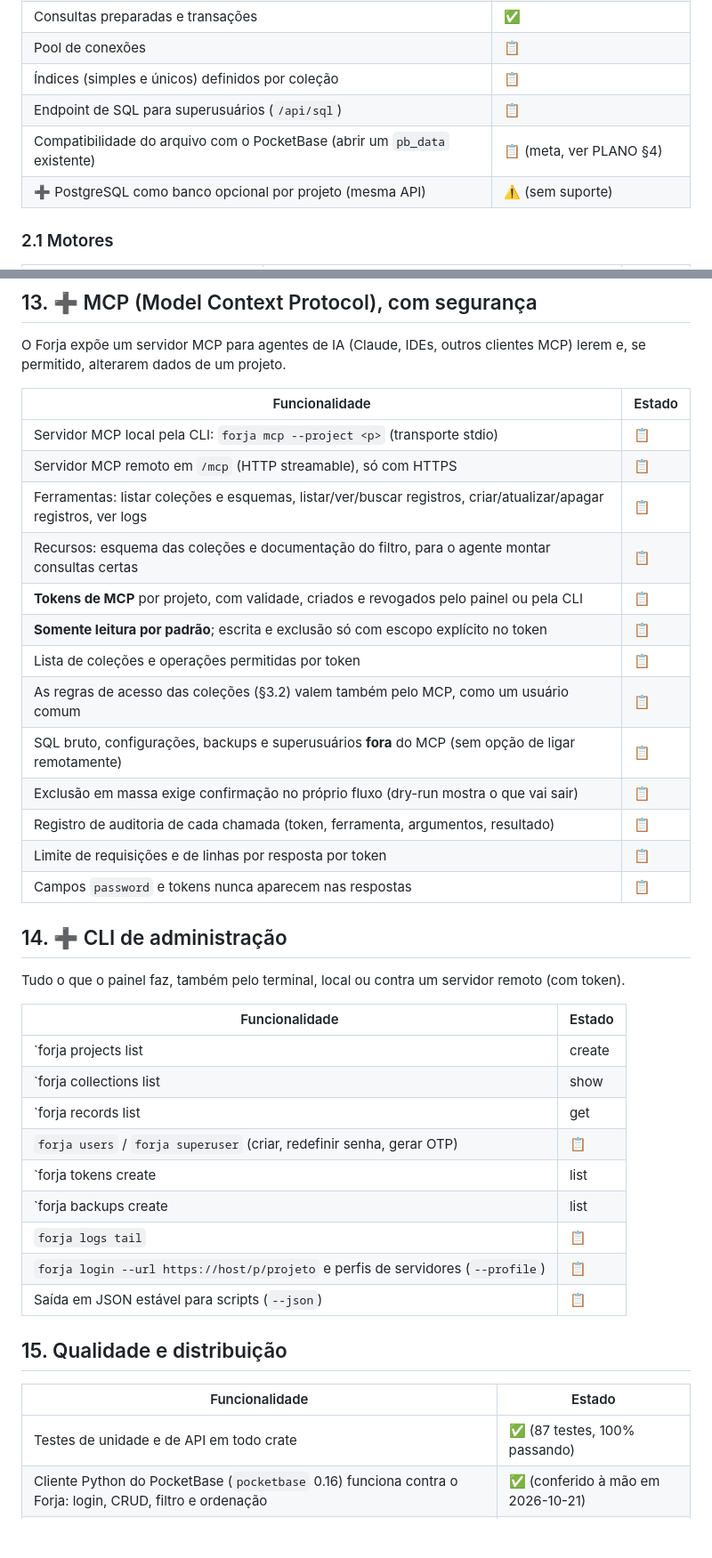
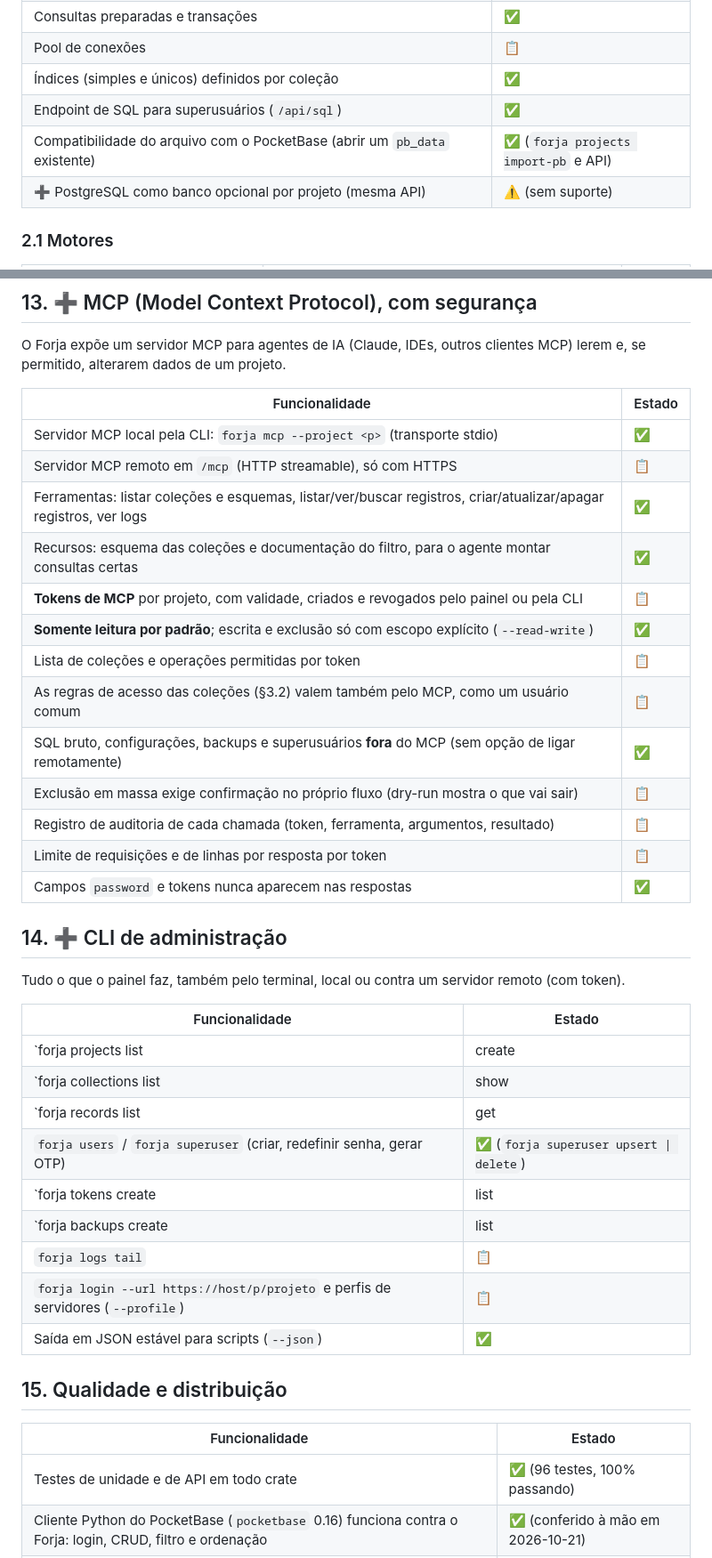
Before and after one commit to Falcao-SL/Forjabase, a Markdown page: docs/FUNCIONALIDADES.md, 2 parts joined by grey strips. Shown at 89% size. Drawn GitHub-style; blank space fills up the shorter version.

```diff
--- a/docs/FUNCIONALIDADES.md
+++ b/docs/FUNCIONALIDADES.md
@@ -45,9 +45,9 @@ Versão atual: **0.0.2**. O Forja só vira **1.0.0** quando estiver estável
 | Banco separado para logs (`auxiliary.db`) | 📋 |
 | Consultas preparadas e transações | ✅ |
 | Pool de conexões | 📋 |
-| Índices (simples e únicos) definidos por coleção | 📋 |
-| Endpoint de SQL para superusuários (`/api/sql`) | 📋 |
-| Compatibilidade do arquivo com o PocketBase (abrir um `pb_data` existente) | 📋 (meta, ver PLANO §4) |
+| Índices (simples e únicos) definidos por coleção | ✅ |
+| Endpoint de SQL para superusuários (`/api/sql`) | ✅ |
+| Compatibilidade do arquivo com o PocketBase (abrir um `pb_data` existente) | ✅ (`forja projects import-pb` e API) |
 | ➕ PostgreSQL como banco opcional por projeto (mesma API) | ⚠️ (sem suporte) |
 
 ### 2.1 Motores
@@ -286,19 +286,19 @@ clientes MCP) lerem e, se permitido, alterarem dados de um projeto.
 
 | Funcionalidade | Estado |
 |---|---|
-| Servidor MCP local pela CLI: `forja mcp --project <p>` (transporte stdio) | 📋 |
+| Servidor MCP local pela CLI: `forja mcp --project <p>` (transporte stdio) | ✅ |
 | Servidor MCP remoto em `/mcp` (HTTP streamable), só com HTTPS | 📋 |
-| Ferramentas: listar coleções e esquemas, listar/ver/buscar registros, criar/atualizar/apagar registros, ver logs | 📋 |
-| Recursos: esquema das coleções e documentação do filtro, para o agente montar consultas certas | 📋 |
+| Ferramentas: listar coleções e esquemas, listar/ver/buscar registros, criar/atualizar/apagar registros, ver logs | ✅ |
+| Recursos: esquema das coleções e documentação do filtro, para o agente montar consultas certas | ✅ |
 | **Tokens de MCP** por projeto, com validade, criados e revogados pelo painel ou pela CLI | 📋 |
-| **Somente leitura por padrão**; escrita e exclusão só com escopo explícito no token | 📋 |
+| **Somente leitura por padrão**; escrita e exclusão só com escopo explícito (`--read-write`) | ✅ |
 | Lista de coleções e operações permitidas por token | 📋 |
 | As regras de acesso das coleções (§3.2) valem também pelo MCP, como um usuário comum | 📋 |
-| SQL bruto, configurações, backups e superusuários **fora** do MCP (sem opção de ligar remotamente) | 📋 |
+| SQL bruto, configurações, backups e superusuários **fora** do MCP (sem opção de ligar remotamente) | ✅ |
 | Exclusão em massa exige confirmação no próprio fluxo (dry-run mostra o que vai sair) | 📋 |
 | Registro de auditoria de cada chamada (token, ferramenta, argumentos, resultado) | 📋 |
 | Limite de requisições e de linhas por resposta por token | 📋 |
-| Campos `password` e tokens nunca aparecem nas respostas | 📋 |
+| Campos `password` e tokens nunca aparecem nas respostas | ✅ |
 
 ## 14. ➕ CLI de administração
 
@@ -307,21 +307,21 @@ remoto (com token).
 
 | Funcionalidade | Estado |
 |---|---|
-| `forja projects list | create | rename | pause | delete | import-pb` | 📋 |
-| `forja collections list | show | create | import | export | truncate` | 📋 |
-| `forja records list | get | create | update | delete` com `--filter`, `--sort`, `--expand`, saída em tabela ou JSON | 📋 |
-| `forja users` / `forja superuser` (criar, redefinir senha, gerar OTP) | 📋 |
+| `forja projects list | create | rename | pause | delete | import-pb` | ✅ (`list`, `create`, `delete`, `import-pb`) |
+| `forja collections list | show | create | import | export | truncate` | ✅ (`list`, `show`, `export`, `import`, `truncate`) |
+| `forja records list | get | create | update | delete` com `--filter`, `--sort`, saída em tabela ou JSON | ✅ |
+| `forja users` / `forja superuser` (criar, redefinir senha, gerar OTP) | ✅ (`forja superuser upsert \| delete`) |
 | `forja tokens create | list | revoke` (inclusive tokens de MCP) | 📋 |
-| `forja backups create | list | restore | download` | 📋 |
+| `forja backups create | list | restore | download` | ✅ (`create`, `list`, `restore`, `delete`) |
 | `forja logs tail` | 📋 |
 | `forja login --url https://host/p/projeto` e perfis de servidores (`--profile`) | 📋 |
-| Saída em JSON estável para scripts (`--json`) | 📋 |
+| Saída em JSON estável para scripts (`--json`) | ✅ |
 
 ## 15. Qualidade e distribuição
 
 | Funcionalidade | Estado |
 |---|---|
-| Testes de unidade e de API em todo crate | ✅ (87 testes, 100% passando) |
+| Testes de unidade e de API em todo crate | ✅ (96 testes, 100% passando) |
 | Cliente Python do PocketBase (`pocketbase` 0.16) funciona contra o Forja: login, CRUD, filtro e ordenação | ✅ (conferido à mão em 2026-10-21) |
 | Suíte de compatibilidade: as mesmas chamadas contra PocketBase e Forja, respostas iguais | 📋 |
 | CI no GitHub Actions (formatação, lint e testes nos três SOs) | ✅ |
```
Also changed, not shown: other parts of docs/FUNCIONALIDADES.md (+6 -6 lines), docs/STATUS.md (+27 -4 lines).
